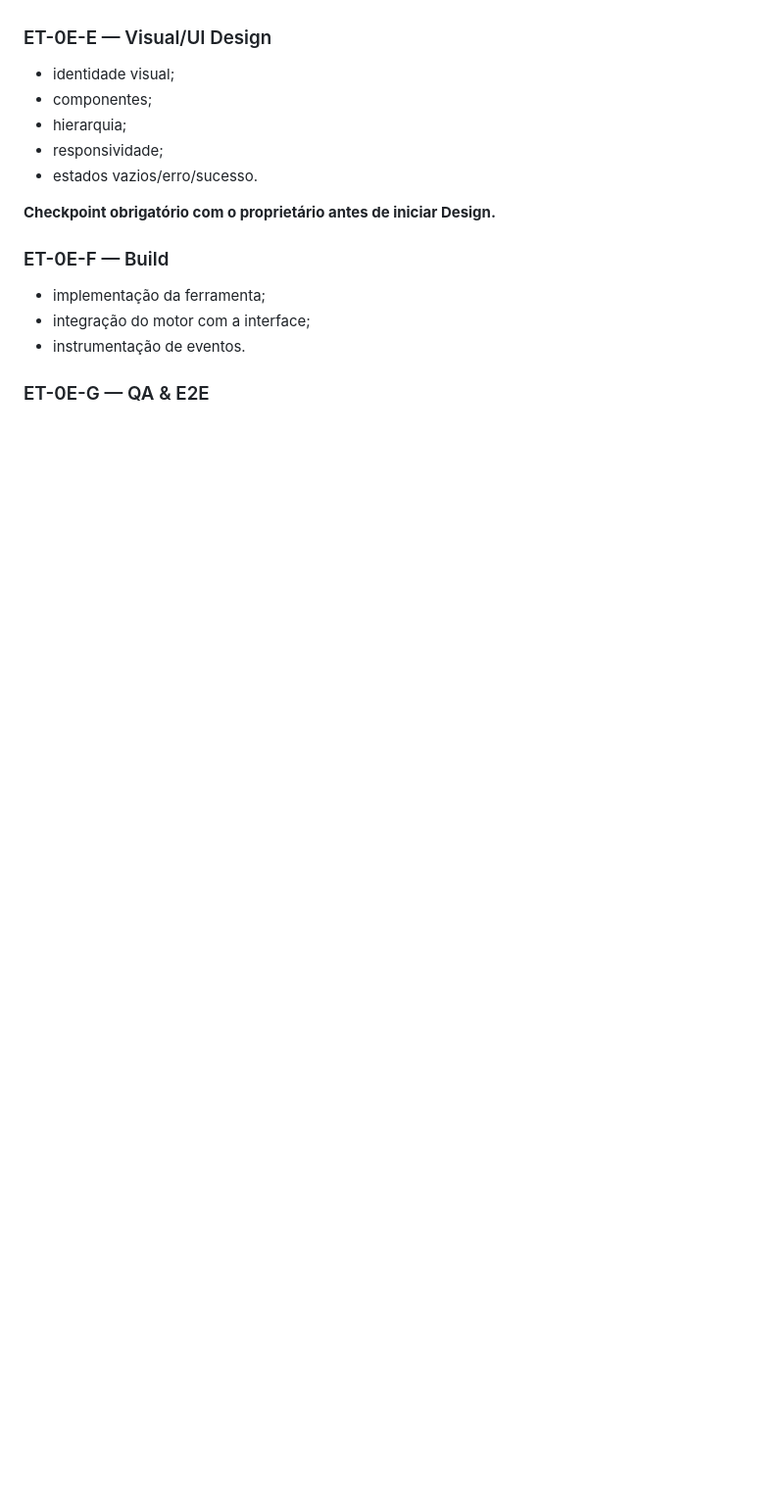
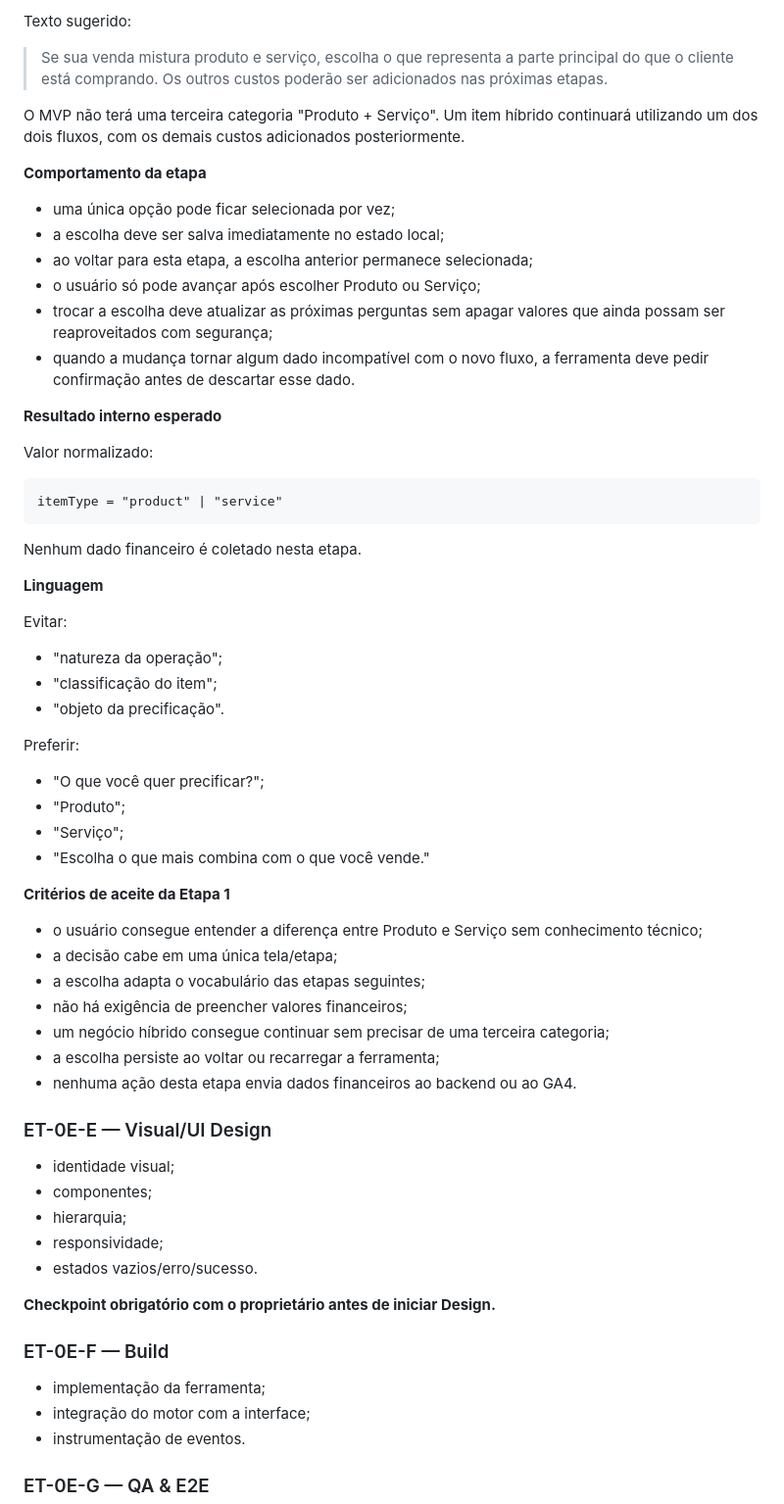
Before and after one commit to Everest-prog/everest, a Markdown page: docs/ET-0E-EVER-PRECIFICA.md, the part around one of its changes. Shown at 98% size. Rendered like a GitHub page; blank space fills up the shorter version.

Commit message:
docs(et-0e): detail UX stage 1 product or service

````diff
--- a/docs/ET-0E-EVER-PRECIFICA.md
+++ b/docs/ET-0E-EVER-PRECIFICA.md
@@ -535,3 +597,50 @@ A arquitetura do MVP é considerada aceita quando:
+Texto sugerido:
+
+> Se sua venda mistura produto e serviço, escolha o que representa a parte principal do que o cliente está comprando. Os outros custos poderão ser adicionados nas próximas etapas.
+
+O MVP não terá uma terceira categoria "Produto + Serviço". Um item híbrido continuará utilizando um dos dois fluxos, com os demais custos adicionados posteriormente.
+
+**Comportamento da etapa**
+
+- uma única opção pode ficar selecionada por vez;
+- a escolha deve ser salva imediatamente no estado local;
+- ao voltar para esta etapa, a escolha anterior permanece selecionada;
+- o usuário só pode avançar após escolher Produto ou Serviço;
+- trocar a escolha deve atualizar as próximas perguntas sem apagar valores que ainda possam ser reaproveitados com segurança;
+- quando a mudança tornar algum dado incompatível com o novo fluxo, a ferramenta deve pedir confirmação antes de descartar esse dado.
+
+**Resultado interno esperado**
+
+Valor normalizado:
+
+```
+itemType = "product" | "service"
+```
+
+Nenhum dado financeiro é coletado nesta etapa.
+
+**Linguagem**
+
+Evitar:
+- "natureza da operação";
+- "classificação do item";
+- "objeto da precificação".
+
+Preferir:
+- "O que você quer precificar?";
+- "Produto";
+- "Serviço";
+- "Escolha o que mais combina com o que você vende."
+
+**Critérios de aceite da Etapa 1**
+
+- o usuário consegue entender a diferença entre Produto e Serviço sem conhecimento técnico;
+- a decisão cabe em uma única tela/etapa;
+- a escolha adapta o vocabulário das etapas seguintes;
+- não há exigência de preencher valores financeiros;
+- um negócio híbrido consegue continuar sem precisar de uma terceira categoria;
+- a escolha persiste ao voltar ou recarregar a ferramenta;
+- nenhuma ação desta etapa envia dados financeiros ao backend ou ao GA4.
 
 ### ET-0E-E — Visual/UI Design
 - identidade visual;
````
Also changed, not shown: other parts of docs/ET-0E-EVER-PRECIFICA.md (+64 -2 lines).
